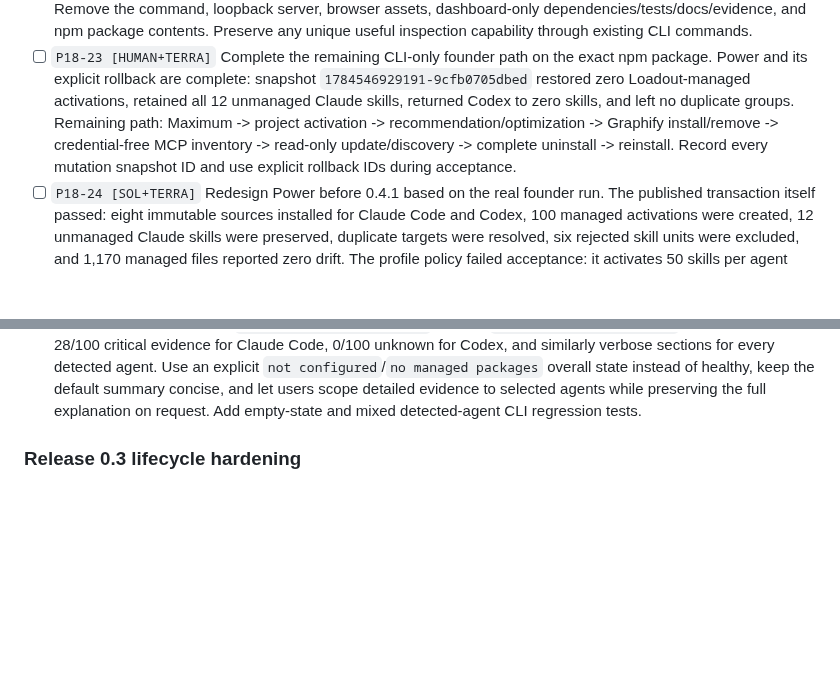
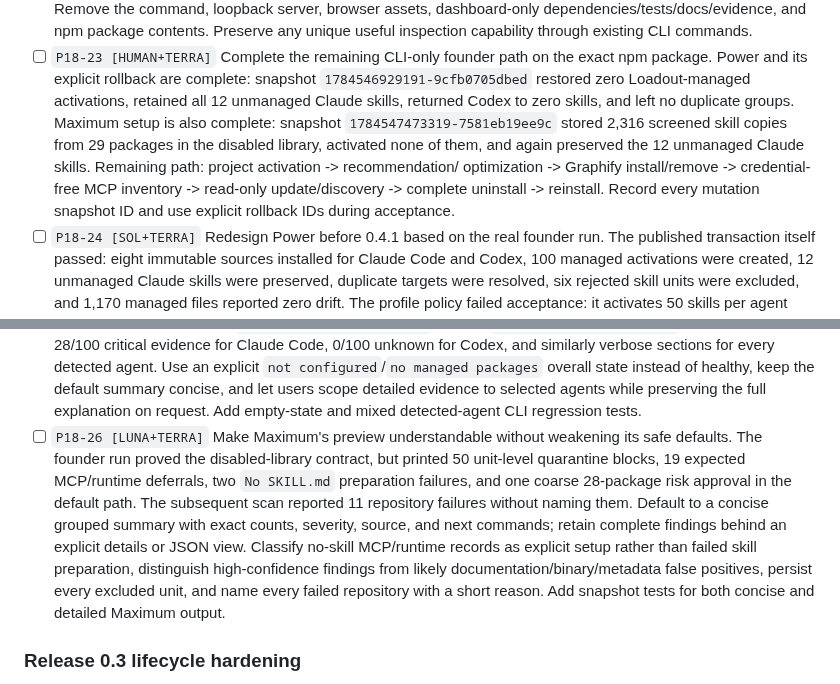
Before and after one commit to VirajMishra1/loadout, a Markdown page: MASTER_PLAN.md, 2 parts joined by grey strips. GitHub-like rendering; blank space fills up the shorter version.

Commit message:
docs: record maximum founder acceptance

```diff
--- a/MASTER_PLAN.md
+++ b/MASTER_PLAN.md
@@ -134,10 +134,13 @@ merged `codex/relatable-readme-hero` remote branch remains safe to delete after
       npm package. Power and its explicit rollback are complete: snapshot
       `1784546929191-9cfb0705dbed` restored zero Loadout-managed activations, retained
       all 12 unmanaged Claude skills, returned Codex to zero skills, and left no
-      duplicate groups. Remaining path: Maximum -> project activation ->
-      recommendation/optimization -> Graphify install/remove -> credential-free MCP
-      inventory -> read-only update/discovery -> complete uninstall -> reinstall.
-      Record every mutation snapshot ID and use explicit rollback IDs during acceptance.
+      duplicate groups. Maximum setup is also complete: snapshot
+      `1784547473319-7581eb19ee9c` stored 2,316 screened skill copies from 29 packages
+      in the disabled library, activated none of them, and again preserved the 12
+      unmanaged Claude skills. Remaining path: project activation -> recommendation/
+      optimization -> Graphify install/remove -> credential-free MCP inventory ->
+      read-only update/discovery -> complete uninstall -> reinstall. Record every
+      mutation snapshot ID and use explicit rollback IDs during acceptance.
 - [ ] `P18-24 [SOL+TERRA]` Redesign Power before 0.4.1 based on the real founder run.
       The published transaction itself passed: eight immutable sources installed for
       Claude Code and Codex, 100 managed activations were created, 12 unmanaged Claude
@@ -163,6 +166,18 @@ merged `codex/relatable-readme-hero` remote branch remains safe to delete after
       state instead of healthy, keep the default summary concise, and let users scope
       detailed evidence to selected agents while preserving the full explanation on
       request. Add empty-state and mixed detected-agent CLI regression tests.
+- [ ] `P18-26 [LUNA+TERRA]` Make Maximum's preview understandable without weakening
+      its safe defaults. The founder run proved the disabled-library contract, but
+      printed 50 unit-level quarantine blocks, 19 expected MCP/runtime deferrals, two
+      `No SKILL.md` preparation failures, and one coarse 28-package risk approval in
+      the default path. The subsequent scan reported 11 repository failures without
+      naming them. Default to a concise grouped summary with exact counts, severity,
+      source, and next commands; retain complete findings behind an explicit details
+      or JSON view. Classify no-skill MCP/runtime records as explicit setup rather
+      than failed skill preparation, distinguish high-confidence findings from likely
+      documentation/binary/metadata false positives, persist every excluded unit, and
+      name every failed repository with a short reason. Add snapshot tests for both
+      concise and detailed Maximum output.
 
 ### Release 0.3 lifecycle hardening
 
```
